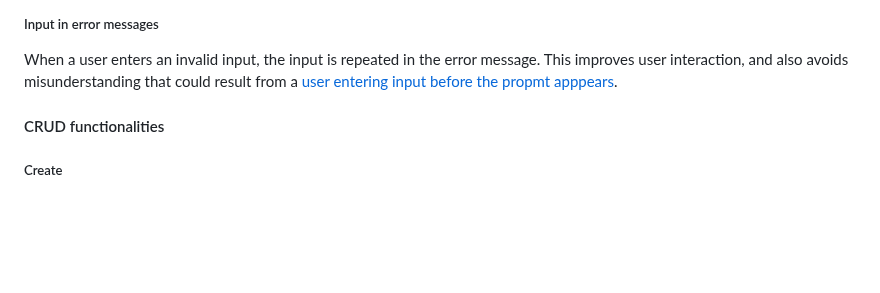
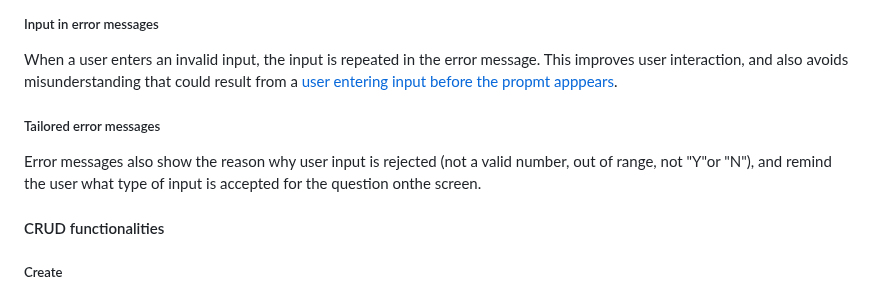
Before and after one commit to blahosyl/dinner-party, a Markdown page: README.md, the part around the change. GitHub-like rendering; blank space fills up the shorter version.

Commit message:
add error msg tailoring to README #4

```diff
--- a/README.md
+++ b/README.md
@@ -159,6 +159,10 @@ All lists shown to the user are alphabetized, which aids visual processing.
 ##### Input in error messages
 
 When a user enters an invalid input, the input is repeated in the error message. This improves user interaction, and also avoids misunderstanding that could result from a [user entering input before the propmt apppears](https://github.com/blahosyl/dinner-party/issues/39).
+
+##### Tailored error messages
+
+Error messages also show the reason why user input is rejected (not a valid number, out of range, not "Y"or "N"), and remind the user what type of input is accepted for the question onthe screen.
 
 #### CRUD functionalities
 
```
